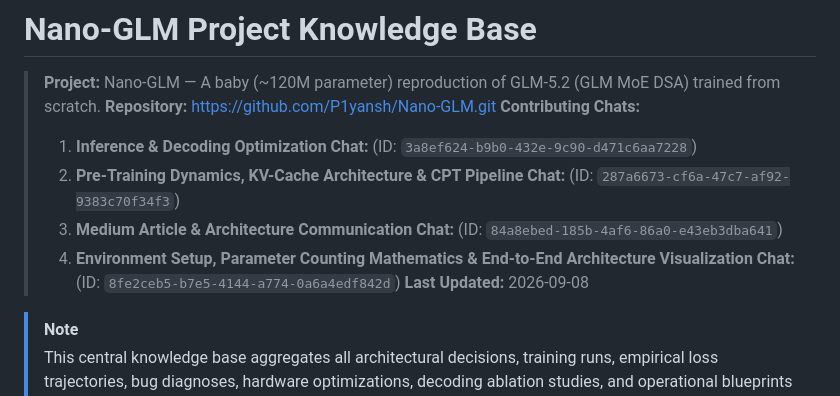
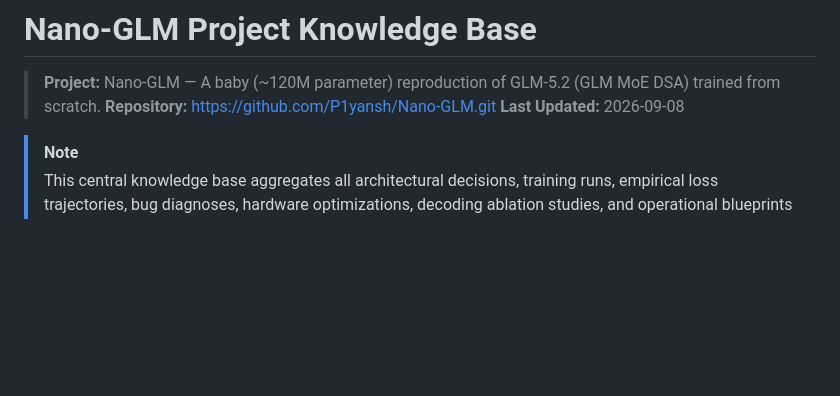
Before and after one commit to P1yansh/Nano-GLM, a Markdown page: PROJECT_KNOWLEDGE.md, the part around the change. Rendered like a GitHub page; blank space fills up the shorter version.

```diff
--- a/PROJECT_KNOWLEDGE.md
+++ b/PROJECT_KNOWLEDGE.md
@@ -2,11 +2,6 @@
 
 > **Project:** Nano-GLM — A baby (~120M parameter) reproduction of GLM-5.2 (GLM MoE DSA) trained from scratch.
 > **Repository:** https://github.com/P1yansh/Nano-GLM.git
-> **Contributing Chats:**
-> 1. **Inference & Decoding Optimization Chat:** (ID: `3a8ef624-b9b0-432e-9c90-d471c6aa7228`)
-> 2. **Pre-Training Dynamics, KV-Cache Architecture & CPT Pipeline Chat:** (ID: `287a6673-cf6a-47c7-af92-9383c70f34f3`)
-> 3. **Medium Article & Architecture Communication Chat:** (ID: `84a8ebed-185b-4af6-86a0-e43eb3dba641`)
-> 4. **Environment Setup, Parameter Counting Mathematics & End-to-End Architecture Visualization Chat:** (ID: `8fe2ceb5-b7e5-4144-a774-0a6a4edf842d`)
 > **Last Updated:** 2026-09-08
 
 > [!NOTE]
```
